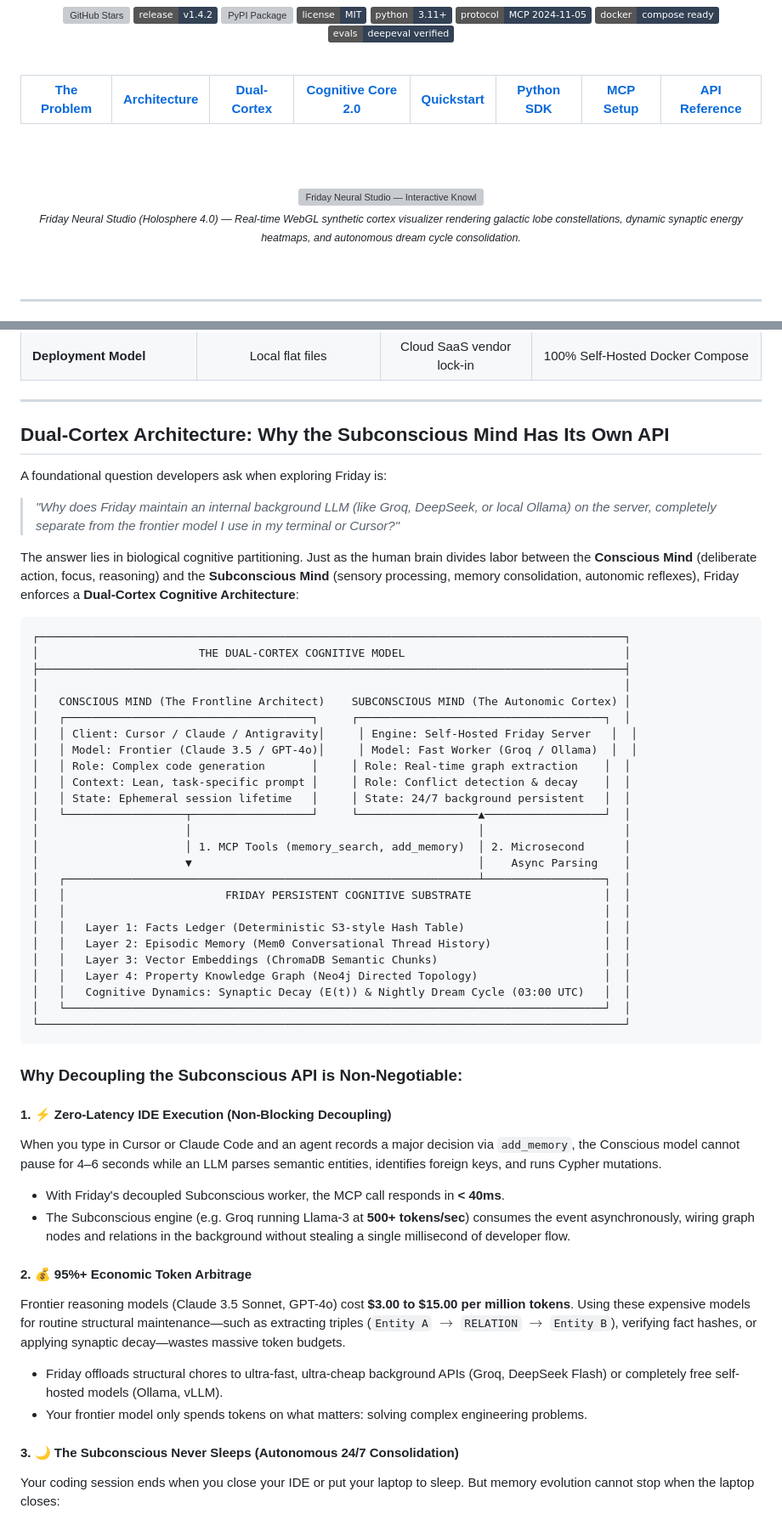
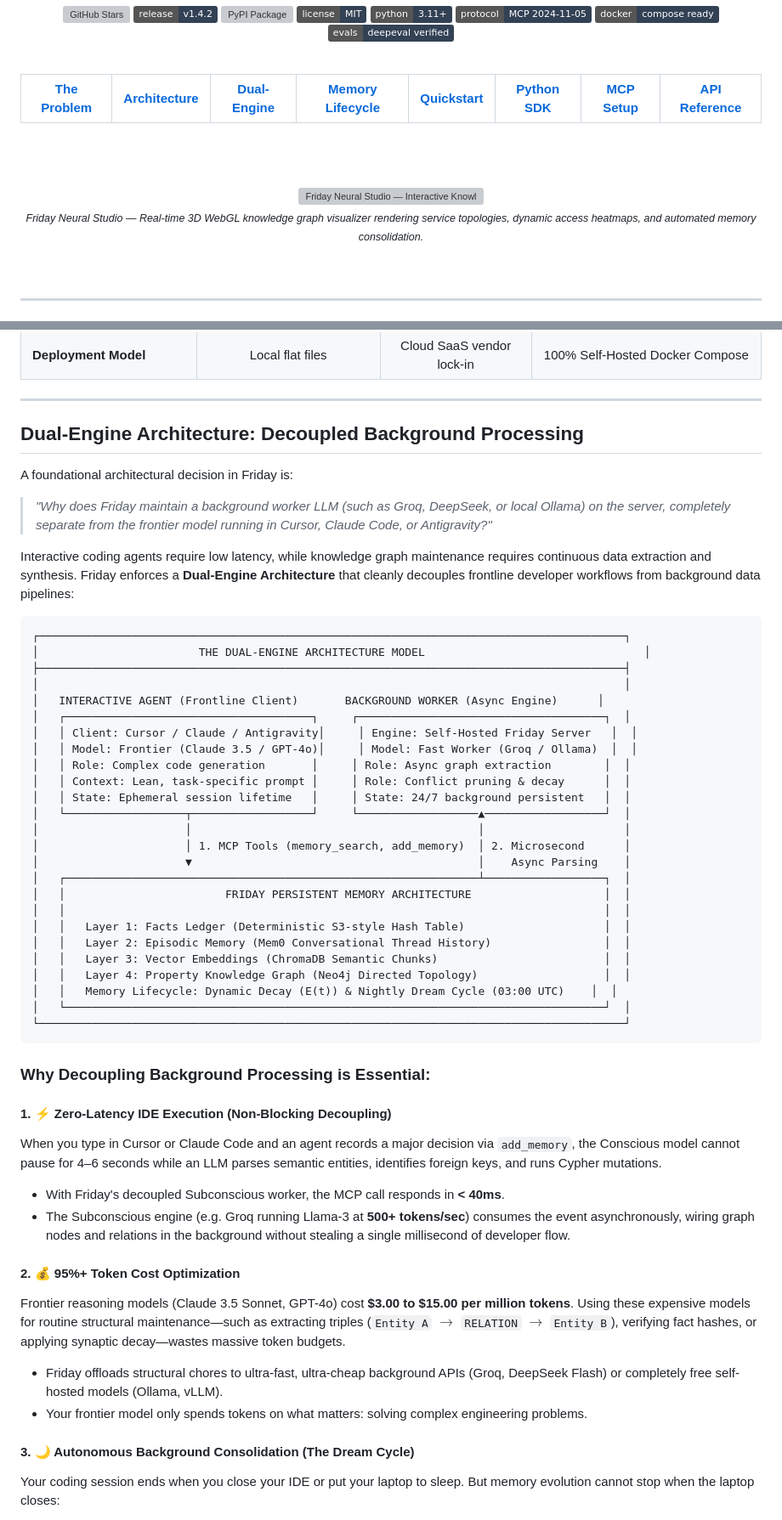
Before and after one commit to friday-memory/friday, a Markdown page: README.md, 2 parts joined by grey strips. Shown at 85% size. Rendered like a GitHub page; badges without logos; grey boxes are pictures that could not be loaded.

Commit message:
docs: streamline documentation — eliminate AI buzzwords in favor of industry-standard systems engineering terminology

````diff
--- a/README.md
+++ b/README.md
@@ -31,8 +31,8 @@ Persists architecture decisions, schemas, and constraints across sessions via th
   <tr>
     <td align="center"><a href="#the-problem-session-amnesia"><b>The Problem</b></a></td>
     <td align="center"><a href="#architecture-multi-layer-cognitive-substrate"><b>Architecture</b></a></td>
-    <td align="center"><a href="#dual-cortex-architecture-why-the-subconscious-mind-has-its-own-api"><b>Dual-Cortex</b></a></td>
-    <td align="center"><a href="#cognitive-core-20-biological-memory-architecture"><b>Cognitive Core 2.0</b></a></td>
+    <td align="center"><a href="#dual-engine-architecture-decoupled-background-processing"><b>Dual-Engine</b></a></td>
+    <td align="center"><a href="#memory-lifecycle-management-decay-consolidation--calibration"><b>Memory Lifecycle</b></a></td>
     <td align="center"><a href="#quickstart"><b>Quickstart</b></a></td>
     <td align="center"><a href="#python-sdk-friday-memory"><b>Python SDK</b></a></td>
     <td align="center"><a href="#client-setup-mcp"><b>MCP Setup</b></a></td>
@@ -45,7 +45,7 @@ Persists architecture decisions, schemas, and constraints across sessions via th
 <img src="https://raw.githubusercontent.com/friday-memory/friday/main/docs/assets/holosphere_4_galactic_cortex.png" alt="Friday Neural Studio — Interactive Knowledge Graph" width="100%" style="border-radius: 8px; border: 1px solid #1e293b;" />
 
 <br>
-<sub><i>Friday Neural Studio (Holosphere 4.0) — Real-time WebGL synthetic cortex visualizer rendering galactic lobe constellations, dynamic synaptic energy heatmaps, and autonomous dream cycle consolidation.</i></sub>
+<sub><i>Friday Neural Studio — Real-time 3D WebGL knowledge graph visualizer rendering service topologies, dynamic access heatmaps, and automated memory consolidation.</i></sub>
 
 <br><br>
 
@@ -145,54 +145,54 @@ Friday runs as a self-hosted background service providing a structured, four-tie
 
 ---
 
-## Dual-Cortex Architecture: Why the Subconscious Mind Has Its Own API
+## Dual-Engine Architecture: Decoupled Background Processing
 
-A foundational question developers ask when exploring Friday is:
-> *"Why does Friday maintain an internal background LLM (like Groq, DeepSeek, or local Ollama) on the server, completely separate from the frontier model I use in my terminal or Cursor?"*
+A foundational architectural decision in Friday is:
+> *"Why does Friday maintain a background worker LLM (such as Groq, DeepSeek, or local Ollama) on the server, completely separate from the frontier model running in Cursor, Claude Code, or Antigravity?"*
 
-The answer lies in biological cognitive partitioning. Just as the human brain divides labor between the **Conscious Mind** (deliberate action, focus, reasoning) and the **Subconscious Mind** (sensory processing, memory consolidation, autonomic reflexes), Friday enforces a **Dual-Cortex Cognitive Architecture**:
+Interactive coding agents require low latency, while knowledge graph maintenance requires continuous data extraction and synthesis. Friday enforces a **Dual-Engine Architecture** that cleanly decouples frontline developer workflows from background data pipelines:
 
 ```
 ┌────────────────────────────────────────────────────────────────────────────────────────┐
-│                        THE DUAL-CORTEX COGNITIVE MODEL                                 │
+│                        THE DUAL-ENGINE ARCHITECTURE MODEL                                 │
 ├────────────────────────────────────────────────────────────────────────────────────────┤
 │                                                                                        │
-│   CONSCIOUS MIND (The Frontline Architect)    SUBCONSCIOUS MIND (The Autonomic Cortex) │
+│   INTERACTIVE AGENT (Frontline Client)       BACKGROUND WORKER (Async Engine)      │
 │   ┌─────────────────────────────────────┐     ┌─────────────────────────────────────┐  │
 │   │ Client: Cursor / Claude / Antigravity│     │ Engine: Self-Hosted Friday Server   │  │
 │   │ Model: Frontier (Claude 3.5 / GPT-4o)│     │ Model: Fast Worker (Groq / Ollama)  │  │
-│   │ Role: Complex code generation       │     │ Role: Real-time graph extraction    │  │
-│   │ Context: Lean, task-specific prompt │     │ Role: Conflict detection & decay    │  │
+│   │ Role: Complex code generation       │     │ Role: Async graph extraction        │  │
+│   │ Context: Lean, task-specific prompt │     │ Role: Conflict pruning & decay      │  │
 │   │ State: Ephemeral session lifetime   │     │ State: 24/7 background persistent   │  │
 │   └──────────────────┬──────────────────┘     └──────────────────▲──────────────────┘  │
 │                      │                                           │                     │
 │                      │ 1. MCP Tools (memory_search, add_memory)  │ 2. Microsecond      │
 │                      ▼                                           │    Async Parsing    │
 │   ┌──────────────────────────────────────────────────────────────┴──────────────────┐  │
-│   │                        FRIDAY PERSISTENT COGNITIVE SUBSTRATE                    │  │
+│   │                        FRIDAY PERSISTENT MEMORY ARCHITECTURE                    │  │
 │   │                                                                                 │  │
 │   │   Layer 1: Facts Ledger (Deterministic S3-style Hash Table)                     │  │
 │   │   Layer 2: Episodic Memory (Mem0 Conversational Thread History)                 │  │
 │   │   Layer 3: Vector Embeddings (ChromaDB Semantic Chunks)                         │  │
 │   │   Layer 4: Property Knowledge Graph (Neo4j Directed Topology)                   │  │
-│   │   Cognitive Dynamics: Synaptic Decay (E(t)) & Nightly Dream Cycle (03:00 UTC)   │  │
+│   │   Memory Lifecycle: Dynamic Decay (E(t)) & Nightly Dream Cycle (03:00 UTC)    │  │
 │   └─────────────────────────────────────────────────────────────────────────────────┘  │
 └────────────────────────────────────────────────────────────────────────────────────────┘
 ```
 
-### Why Decoupling the Subconscious API is Non-Negotiable:
+### Why Decoupling Background Processing is Essential:
 
 #### 1. ⚡ Zero-Latency IDE Execution (Non-Blocking Decoupling)
 When you type in Cursor or Claude Code and an agent records a major decision via `add_memory`, the Conscious model cannot pause for 4–6 seconds while an LLM parses semantic entities, identifies foreign keys, and runs Cypher mutations.
 - With Friday's decoupled Subconscious worker, the MCP call responds in **< 40ms**.
 - The Subconscious engine (e.g. Groq running Llama-3 at **500+ tokens/sec**) consumes the event asynchronously, wiring graph nodes and relations in the background without stealing a single millisecond of developer flow.
 
-#### 2. 💰 95%+ Economic Token Arbitrage
+#### 2. 💰 95%+ Token Cost Optimization
 Frontier reasoning models (Claude 3.5 Sonnet, GPT-4o) cost **$3.00 to $15.00 per million tokens**. Using these expensive models for routine structural maintenance—such as extracting triples (`Entity A` $\longrightarrow$ `RELATION` $\longrightarrow$ `Entity B`), verifying fact hashes, or applying synaptic decay—wastes massive token budgets.
 - Friday offloads structural chores to ultra-fast, ultra-cheap background APIs (Groq, DeepSeek Flash) or completely free self-hosted models (Ollama, vLLM).
 - Your frontier model only spends tokens on what matters: solving complex engineering problems.
 
-#### 3. 🌙 The Subconscious Never Sleeps (Autonomous 24/7 Consolidation)
+#### 3. 🌙 Autonomous Background Consolidation (The Dream Cycle)
 Your coding session ends when you close your IDE or put your laptop to sleep. But memory evolution cannot stop when the laptop closes:
 - Friday's Subconscious engine lives on your cloud or local server 24/7.
 - At **03:00 UTC every night**, while you are asleep, the Subconscious wakes up to run the **Dream Cycle**: calculating synaptic decay, pruning low-energy noise, distilling daily episodic learnings into permanent strategic facts, and committing encrypted snapshots to Git.
````
Also changed, not shown: other parts of README.md (+19 -19 lines).
